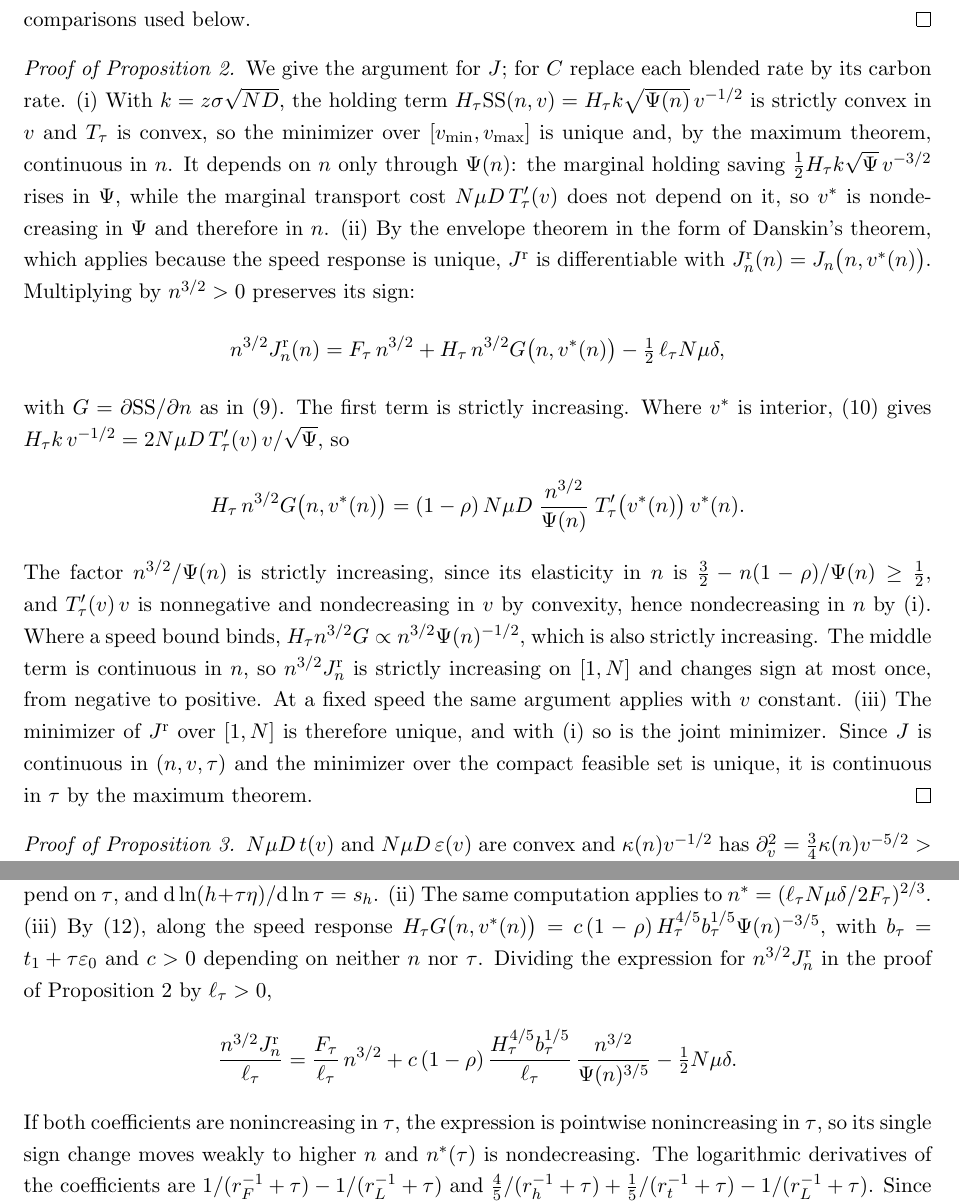
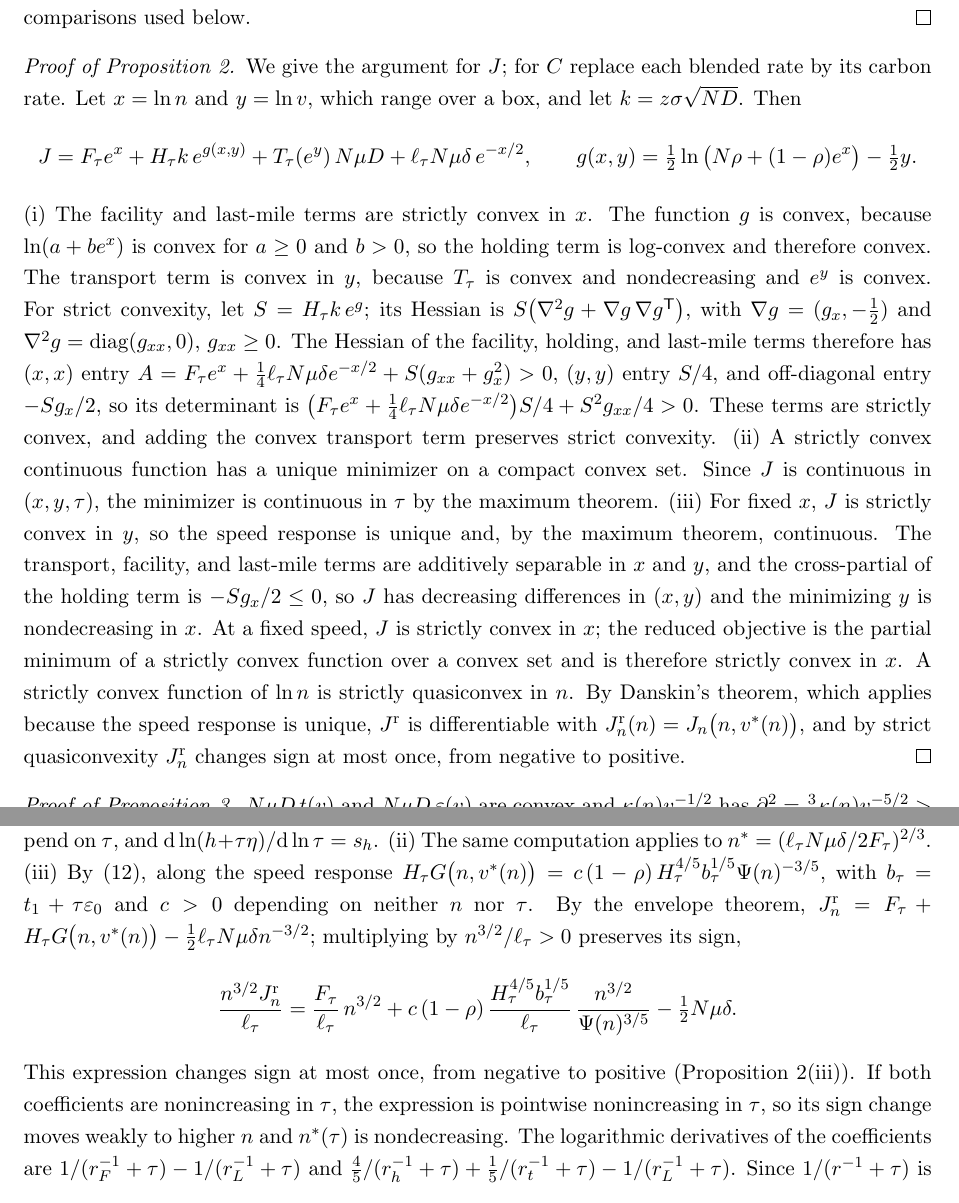
Before and after one commit to rxgane/Density-speed-carbon, a LaTeX paper (network_design_v2.tex): two parts of pages 28 and 30 of 35, joined at a grey line, cut so that both start at the same text. Compiled offline with pdfLaTeX.

Commit message:
Uniqueness via convexity in the logarithms of density and speed; caps and prices with the endpoint; review-period assumption; weak monotonicity in the chance corollary

```diff
--- a/network_design_v2.tex
+++ b/network_design_v2.tex
@@ -1271,32 +1272,31 @@ carbon-intensity comparisons used below.
 \end{proof}
 
 \begin{proof}[Proof of Proposition~\ref{prop:unique}]
-We give the argument for $J$; for $C$ replace each blended rate by its carbon rate. (i) With
-$k=z\sigma\sqrt{ND}$, the holding term $H_\tau\sstock(n,v)=H_\tau k\sqrt{\Psi(n)}\,v^{-1/2}$ is strictly
-convex in $v$ and $T_\tau$ is convex, so the minimizer over $[v_{\min},v_{\max}]$ is unique and, by the
-maximum theorem, continuous in $n$. It depends on $n$ only through $\Psi(n)$: the marginal holding saving
-$\tfrac12H_\tau k\sqrt{\Psi}\,v^{-3/2}$ rises in $\Psi$, while the marginal transport cost $N\mu D\,T_\tau'(v)$
-does not depend on it, so $v^*$ is nondecreasing in $\Psi$ and therefore in $n$.
-(ii) By the envelope theorem in the form of Danskin's theorem, which applies because the speed response is
-unique, $J^{\mathrm r}$ is differentiable with $J^{\mathrm r}_n(n)=J_n\big(n,v^*(n)\big)$.
-Multiplying by $n^{3/2}>0$ preserves its sign:
+We give the argument for $J$; for $C$ replace each blended rate by its carbon rate. Let $x=\ln n$ and $y=\ln v$,
+which range over a box, and let $k=z\sigma\sqrt{ND}$. Then
 \[
-  n^{3/2}J^{\mathrm r}_n(n)=F_\tau\,n^{3/2}+H_\tau\,n^{3/2}G\big(n,v^*(n)\big)-\tfrac12\,\ell_\tau N\mu\delta ,
+  J=F_\tau e^{x}+H_\tau k\,e^{g(x,y)}+T_\tau(e^{y})\,N\mu D+\ell_\tau N\mu\delta\,e^{-x/2},
+  \qquad g(x,y)=\tfrac12\ln\big(N\rho+(1-\rho)e^{x}\big)-\tfrac12y .
 \]
-with $G=\partial\sstock/\partial n$ as in \eqref{eq:focn}. The first term is strictly
-increasing. Where $v^*$ is interior, \eqref{eq:focv} gives $H_\tau k\,v^{-1/2}=2N\mu D\,T_\tau'(v)\,v/\sqrt{\Psi}$, so
-\[
-  H_\tau\,n^{3/2}G\big(n,v^*(n)\big)=(1-\rho)\,N\mu D\;\frac{n^{3/2}}{\Psi(n)}\;T_\tau'\big(v^*(n)\big)\,v^*(n).
-\]
-The factor $n^{3/2}/\Psi(n)$ is strictly increasing, since its elasticity in $n$ is
-$\tfrac32-n(1-\rho)/\Psi(n)\ge\tfrac12$, and $T_\tau'(v)\,v$ is nonnegative and nondecreasing in $v$ by
-convexity, hence nondecreasing in $n$ by (i). Where a speed bound binds,
-$H_\tau n^{3/2}G\propto n^{3/2}\Psi(n)^{-1/2}$, which is also strictly increasing. The middle term is
-continuous in $n$, so $n^{3/2}J^{\mathrm r}_n$ is strictly increasing on $[1,N]$ and changes sign at most once,
-from negative to positive. At a fixed speed the same argument applies with $v$ constant.
-(iii) The minimizer of $J^{\mathrm r}$ over $[1,N]$ is therefore unique, and with (i) so is the joint
-minimizer. Since $J$ is continuous in $(n,v,\tau)$ and the minimizer over the compact feasible set is unique,
-it is continuous in $\tau$ by the maximum theorem.
+(i) The facility and last-mile terms are strictly convex in $x$. The function $g$ is convex, because
+$\ln(a+be^{x})$ is convex for $a\ge0$ and $b>0$, so the holding term is log-convex and therefore convex. The
+transport term is convex in $y$, because $T_\tau$ is convex and nondecreasing and $e^{y}$ is convex. For strict
+convexity, let $S=H_\tau k\,e^{g}$; its Hessian is $S\big(\nabla^2g+\nabla g\,\nabla g^{\mathsf T}\big)$, with
+$\nabla g=(g_x,-\tfrac12)$ and $\nabla^2g=\mathrm{diag}(g_{xx},0)$, $g_{xx}\ge0$. The Hessian of the facility,
+holding, and last-mile terms therefore has $(x,x)$ entry
+$A=F_\tau e^{x}+\tfrac14\ell_\tau N\mu\delta e^{-x/2}+S(g_{xx}+g_x^2)>0$, $(y,y)$ entry $S/4$, and off-diagonal
+entry $-Sg_x/2$, so its determinant is $\big(F_\tau e^{x}+\tfrac14\ell_\tau N\mu\delta e^{-x/2}\big)S/4+S^2g_{xx}/4>0$.
+These terms are strictly convex, and adding the convex transport term preserves strict convexity.
+(ii) A strictly convex continuous function has a unique minimizer on a compact convex set. Since $J$ is continuous
+in $(x,y,\tau)$, the minimizer is continuous in $\tau$ by the maximum theorem.
+(iii) For fixed $x$, $J$ is strictly convex in $y$, so the speed response is unique and, by the maximum theorem,
+continuous. The transport, facility, and last-mile terms are additively separable in $x$ and $y$, and the
+cross-partial of the holding term is $-Sg_x/2\le0$, so $J$ has decreasing differences in $(x,y)$ and the minimizing
+$y$ is nondecreasing in $x$. At a fixed speed, $J$ is strictly convex in $x$; the reduced objective is the partial
+minimum of a strictly convex function over a convex set and is therefore strictly convex in $x$. A strictly convex
+function of $\ln n$ is strictly quasiconvex in $n$. By Danskin's theorem, which applies because the speed response
+is unique, $J^{\mathrm r}$ is differentiable with $J^{\mathrm r}_n(n)=J_n\big(n,v^*(n)\big)$, and by strict
+quasiconvexity $J^{\mathrm r}_n$ changes sign at most once, from negative to positive.
 \end{proof}
 
 \begin{proof}[Proof of Proposition~\ref{prop:speed}]
@@ -1392,14 +1391,15 @@ expanding $x=e^{u_1}$ and $y=e^{u_2}$ to second order gives the last statement.
 do not depend on $\tau$, and $\mathrm d\ln(h+\tau\eta)/\mathrm d\ln\tau=s_h$. (ii) The same computation
 applies to $n^*=(\ell_\tau N\mu\delta/2F_\tau)^{2/3}$. (iii) By \eqref{eq:vstar}, along the speed response
 $H_\tau G\big(n,v^*(n)\big)=c\,(1-\rho)\,H_\tau^{4/5}b_\tau^{1/5}\Psi(n)^{-3/5}$, with $b_\tau=t_1+\tau\varepsilon_0$
-and $c>0$ depending on neither $n$ nor $\tau$. Dividing the expression for $n^{3/2}J^{\mathrm r}_n$ in the
-proof of Proposition~\ref{prop:unique} by $\ell_\tau>0$,
+and $c>0$ depending on neither $n$ nor $\tau$. By the envelope theorem, $J^{\mathrm r}_n=F_\tau+H_\tau G\big(n,v^*(n)\big)-\tfrac12\ell_\tau N\mu\delta n^{-3/2}$;
+multiplying by $n^{3/2}/\ell_\tau>0$ preserves its sign,
 \[
   \frac{n^{3/2}J^{\mathrm r}_n}{\ell_\tau}=\frac{F_\tau}{\ell_\tau}\,n^{3/2}
   +c\,(1-\rho)\,\frac{H_\tau^{4/5}b_\tau^{1/5}}{\ell_\tau}\,\frac{n^{3/2}}{\Psi(n)^{3/5}}-\tfrac12N\mu\delta .
 \]
-If both coefficients are nonincreasing in $\tau$, the expression is pointwise nonincreasing in $\tau$, so its
-single sign change moves weakly to higher $n$ and $n^*(\tau)$ is nondecreasing. The logarithmic derivatives of
+This expression changes sign at most once, from negative to positive (Proposition~\ref{prop:unique}(iii)). If
+both coefficients are nonincreasing in $\tau$, the expression is pointwise nonincreasing in $\tau$, so its sign
+change moves weakly to higher $n$ and $n^*(\tau)$ is nondecreasing. The logarithmic derivatives of
 the coefficients are $1/(r_F^{-1}+\tau)-1/(r_L^{-1}+\tau)$ and
 $\tfrac45/(r_h^{-1}+\tau)+\tfrac15/(r_t^{-1}+\tau)-1/(r_L^{-1}+\tau)$. Since $1/(r^{-1}+\tau)$ is increasing in
 $r$, both are nonpositive at every $\tau$ when $r_L$ exceeds $r_F$, $r_h$, and $r_t$, and nonnegative when it
```
Also changed, not shown: network_design_v2.pdf, network_design_v2.tex (62 more changed lines).
